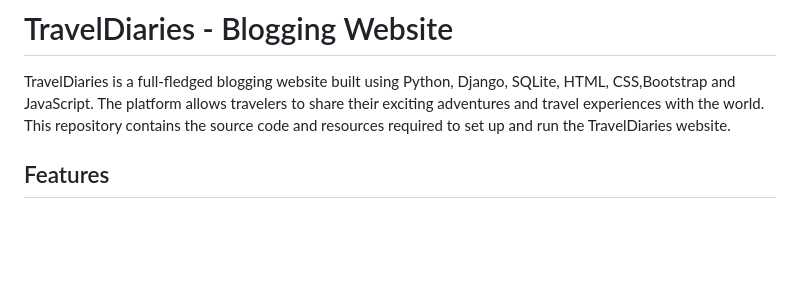
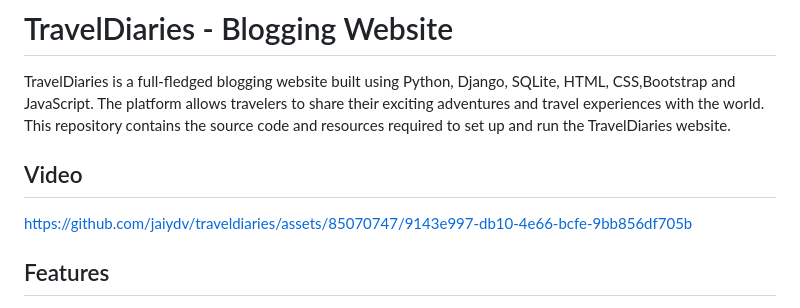
Before and after one commit to jaiydv/traveldiaries, a Markdown page: README.md, the part around the change. Drawn GitHub-style; blank space fills up the shorter version.

```diff
--- a/README.md
+++ b/README.md
@@ -2,6 +2,12 @@
 
 
 TravelDiaries is a full-fledged blogging website built using Python, Django, SQLite, HTML, CSS,Bootstrap and JavaScript. The platform allows travelers to share their exciting adventures and travel experiences with the world. This repository contains the source code and resources required to set up and run the TravelDiaries website.
+
+
+## Video
+
+https://github.com/jaiydv/traveldiaries/assets/85070747/9143e997-db10-4e66-bcfe-9bb856df705b
+
 
 ## Features
 
```
